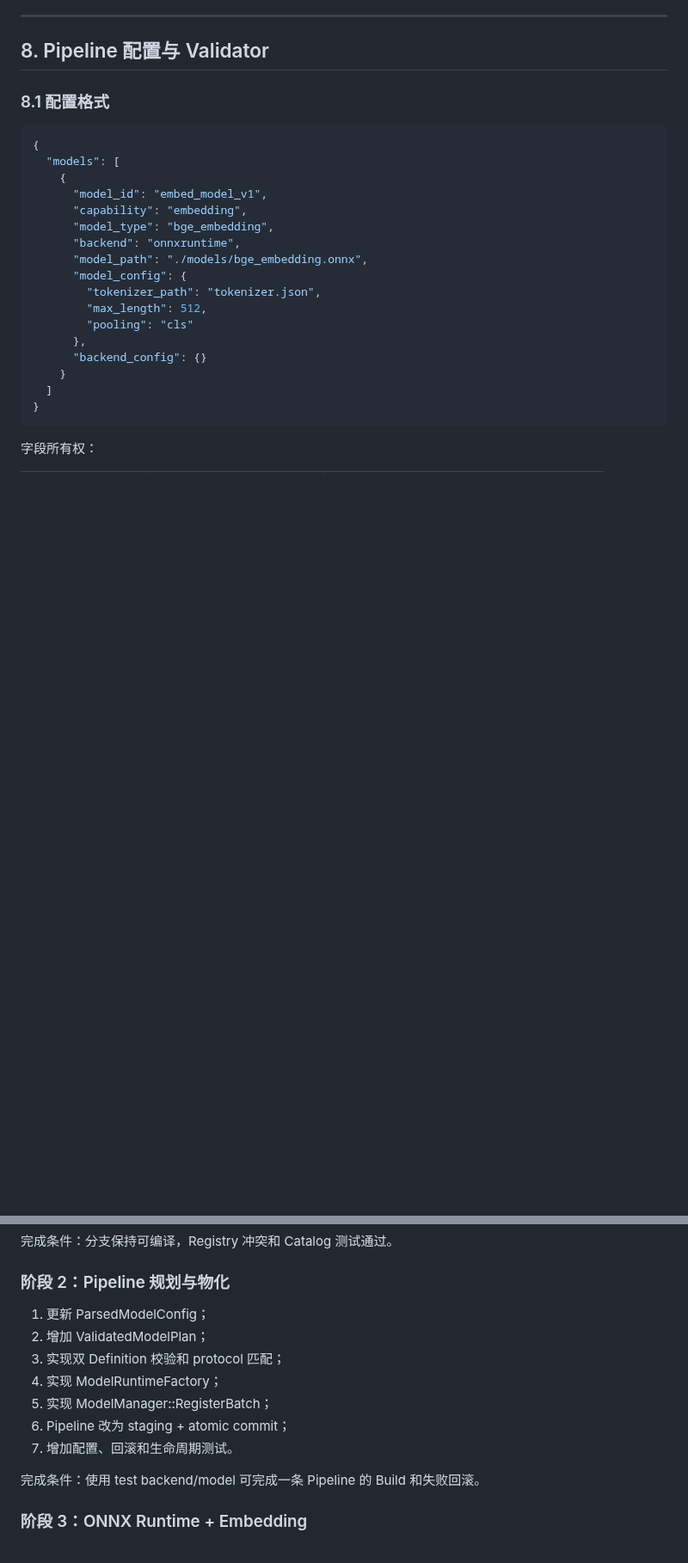
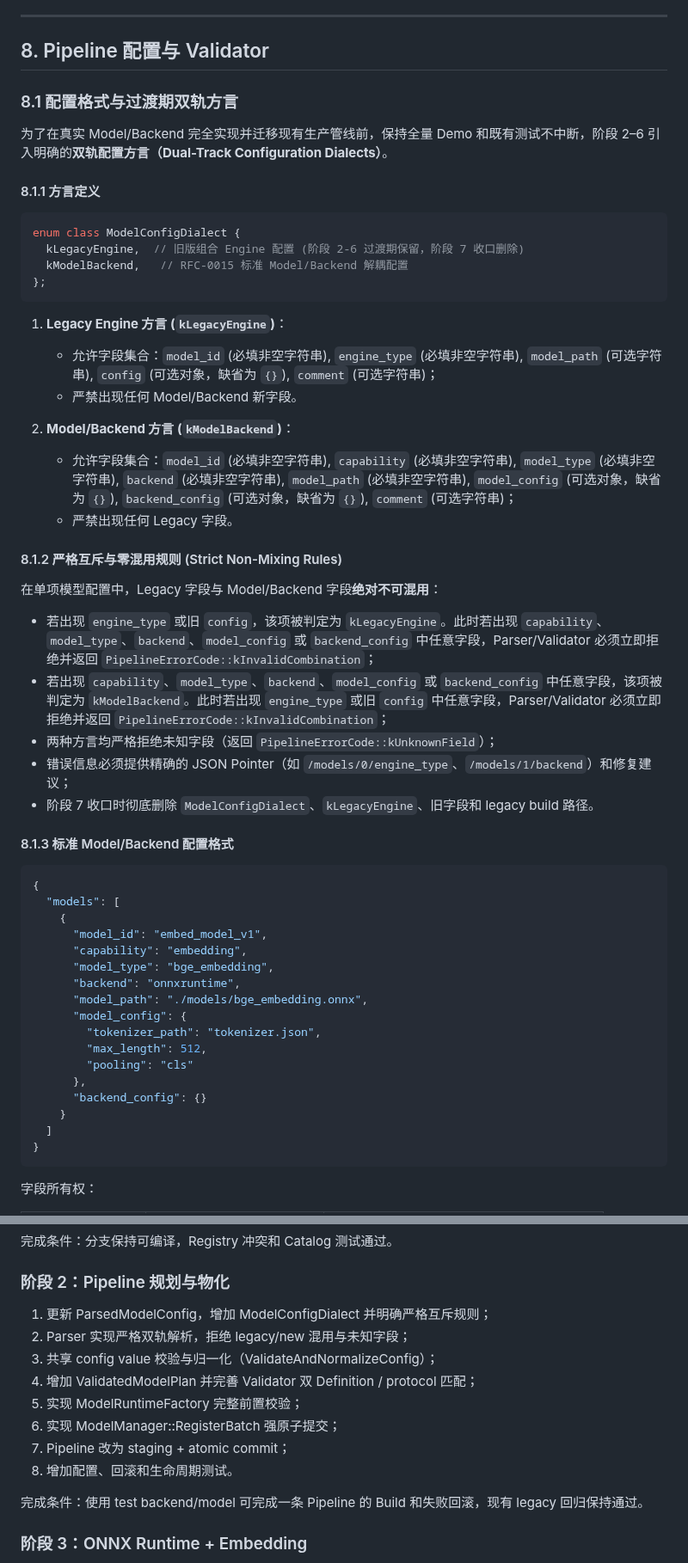
Before and after one commit to chamsechan/LLM-EdgeFlow, a Markdown page: doc/rfcs/0015-model-capability-backend-decoupling.md, 2 parts joined by grey strips. Shown at 86% size. Rendered like a GitHub page; blank space fills up the shorter version.

Commit message:
docs(rfc): define model config transition dialect

````diff
--- a/doc/rfcs/0015-model-capability-backend-decoupling.md
+++ b/doc/rfcs/0015-model-capability-backend-decoupling.md
@@ -675,7 +675,38 @@ Studio、CLI 和 Web 不维护兼容矩阵或名称列表。Model 与 Backend
 
 ## 8. Pipeline 配置与 Validator
 
-### 8.1 配置格式
+### 8.1 配置格式与过渡期双轨方言
+
+为了在真实 Model/Backend 完全实现并迁移现有生产管线前，保持全量 Demo 和既有测试不中断，阶段 2–6 引入明确的**双轨配置方言（Dual-Track Configuration Dialects）**。
+
+#### 8.1.1 方言定义
+
+```cpp
+enum class ModelConfigDialect {
+  kLegacyEngine,  // 旧版组合 Engine 配置 (阶段 2-6 过渡期保留，阶段 7 收口删除)
+  kModelBackend,   // RFC-0015 标准 Model/Backend 解耦配置
+};
+```
+
+1. **Legacy Engine 方言 (`kLegacyEngine`)**：
+   - 允许字段集合：`model_id` (必填非空字符串), `engine_type` (必填非空字符串), `model_path` (可选字符串), `config` (可选对象，缺省为 `{}`), `comment` (可选字符串)；
+   - 严禁出现任何 Model/Backend 新字段。
+
+2. **Model/Backend 方言 (`kModelBackend`)**：
+   - 允许字段集合：`model_id` (必填非空字符串), `capability` (必填非空字符串), `model_type` (必填非空字符串), `backend` (必填非空字符串), `model_path` (必填非空字符串), `model_config` (可选对象，缺省为 `{}`), `backend_config` (可选对象，缺省为 `{}`), `comment` (可选字符串)；
+   - 严禁出现任何 Legacy 字段。
+
+#### 8.1.2 严格互斥与零混用规则 (Strict Non-Mixing Rules)
+
+在单项模型配置中，Legacy 字段与 Model/Backend 字段**绝对不可混用**：
+
+- 若出现 `engine_type` 或旧 `config`，该项被判定为 `kLegacyEngine`。此时若出现 `capability`、`model_type`、`backend`、`model_config` 或 `backend_config` 中任意字段，Parser/Validator 必须立即拒绝并返回 `PipelineErrorCode::kInvalidCombination`；
+- 若出现 `capability`、`model_type`、`backend`、`model_config` 或 `backend_config` 中任意字段，该项被判定为 `kModelBackend`。此时若出现 `engine_type` 或旧 `config` 中任意字段，Parser/Validator 必须立即拒绝并返回 `PipelineErrorCode::kInvalidCombination`；
+- 两种方言均严格拒绝未知字段（返回 `PipelineErrorCode::kUnknownField`）；
+- 错误信息必须提供精确的 JSON Pointer（如 `/models/0/engine_type`、`/models/1/backend`）和修复建议；
+- 阶段 7 收口时彻底删除 `ModelConfigDialect`、`kLegacyEngine`、旧字段和 legacy build 路径。
+
+#### 8.1.3 标准 Model/Backend 配置格式
 
 ```json
 {
@@ -1327,15 +1367,16 @@ backend。生产构建下相同测试 backend 名称必须校验为 unknown back
 
 ### 阶段 2：Pipeline 规划与物化
 
-1. 更新 ParsedModelConfig；
-2. 增加 ValidatedModelPlan；
-3. 实现双 Definition 校验和 protocol 匹配；
-4. 实现 ModelRuntimeFactory；
-5. 实现 ModelManager::RegisterBatch；
-6. Pipeline 改为 staging + atomic commit；
-7. 增加配置、回滚和生命周期测试。
-
-完成条件：使用 test backend/model 可完成一条 Pipeline 的 Build 和失败回滚。
+1. 更新 ParsedModelConfig，增加 ModelConfigDialect 并明确严格互斥规则；
+2. Parser 实现严格双轨解析，拒绝 legacy/new 混用与未知字段；
+3. 共享 config value 校验与归一化（ValidateAndNormalizeConfig）；
+4. 增加 ValidatedModelPlan 并完善 Validator 双 Definition / protocol 匹配；
+5. 实现 ModelRuntimeFactory 完整前置校验；
+6. 实现 ModelManager::RegisterBatch 强原子提交；
+7. Pipeline 改为 staging + atomic commit；
+8. 增加配置、回滚和生命周期测试。
+
+完成条件：使用 test backend/model 可完成一条 Pipeline 的 Build 和失败回滚，现有 legacy 回归保持通过。
 
 ### 阶段 3：ONNX Runtime + Embedding
 
````
Also changed, not shown: other parts of doc/rfcs/0015-model-capability-backend-decoupling.md (+21 -11 lines).
